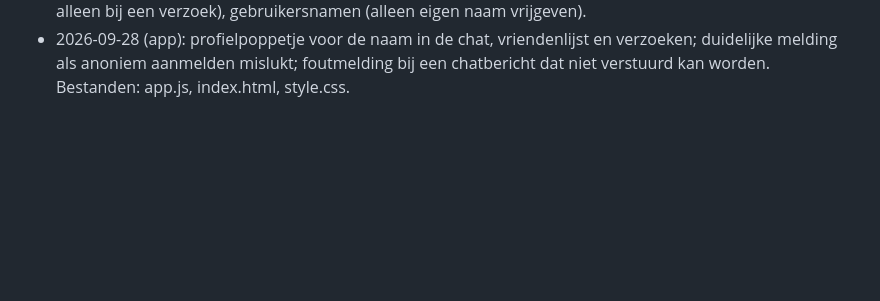
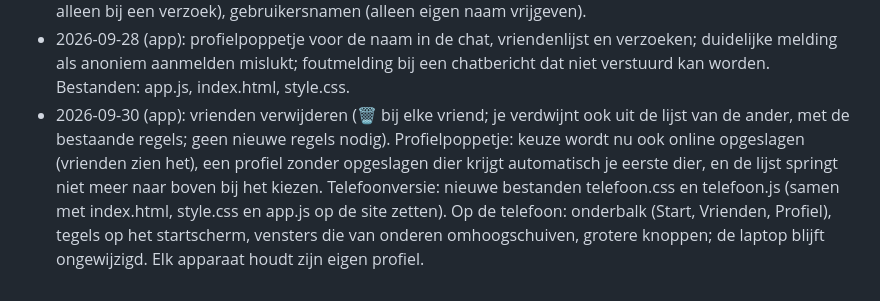
Before and after one commit to Petra-d00rnspleet/Quiz-site, a Markdown page: readme.md, the part around the change. Drawn GitHub-style; blank space fills up the shorter version.

```diff
--- a/readme.md
+++ b/readme.md
@@ -386,3 +386,4 @@ Bekende beperkingen (bewust zo gelaten)
 Wijzigingslogboek
 - 2026-09-28: regels volledig in de readme gezet. Vrienden en chat werken nu voor iedereen met een anoniem account (niet alleen sitebeheer). Het profielpoppetje wordt gelezen uit gebruikers/<uid>; die regel bestond al. Nieuwe of aangescherpte regels: chats-validatie (status, tekstlengte), vrienden (toevoegen alleen bij een verzoek), gebruikersnamen (alleen eigen naam vrijgeven).
 - 2026-09-28 (app): profielpoppetje voor de naam in de chat, vriendenlijst en verzoeken; duidelijke melding als anoniem aanmelden mislukt; foutmelding bij een chatbericht dat niet verstuurd kan worden. Bestanden: app.js, index.html, style.css.
+- 2026-09-30 (app): vrienden verwijderen (🗑 bij elke vriend; je verdwijnt ook uit de lijst van de ander, met de bestaande regels; geen nieuwe regels nodig). Profielpoppetje: keuze wordt nu ook online opgeslagen (vrienden zien het), een profiel zonder opgeslagen dier krijgt automatisch je eerste dier, en de lijst springt niet meer naar boven bij het kiezen. Telefoonversie: nieuwe bestanden telefoon.css en telefoon.js (samen met index.html, style.css en app.js op de site zetten). Op de telefoon: onderbalk (Start, Vrienden, Profiel), tegels op het startscherm, vensters die van onderen omhoogschuiven, grotere knoppen; de laptop blijft ongewijzigd. Elk apparaat houdt zijn eigen profiel.
```
